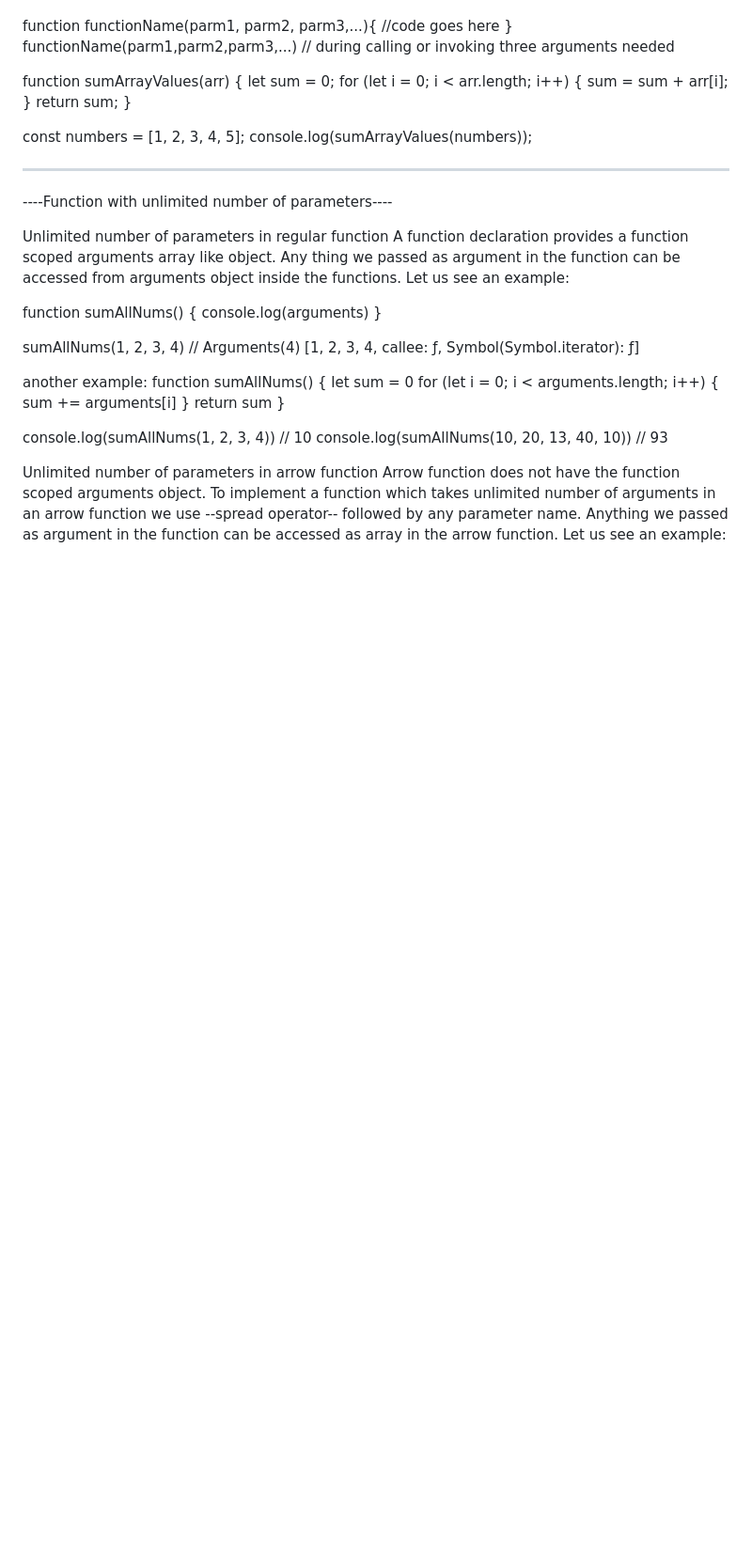
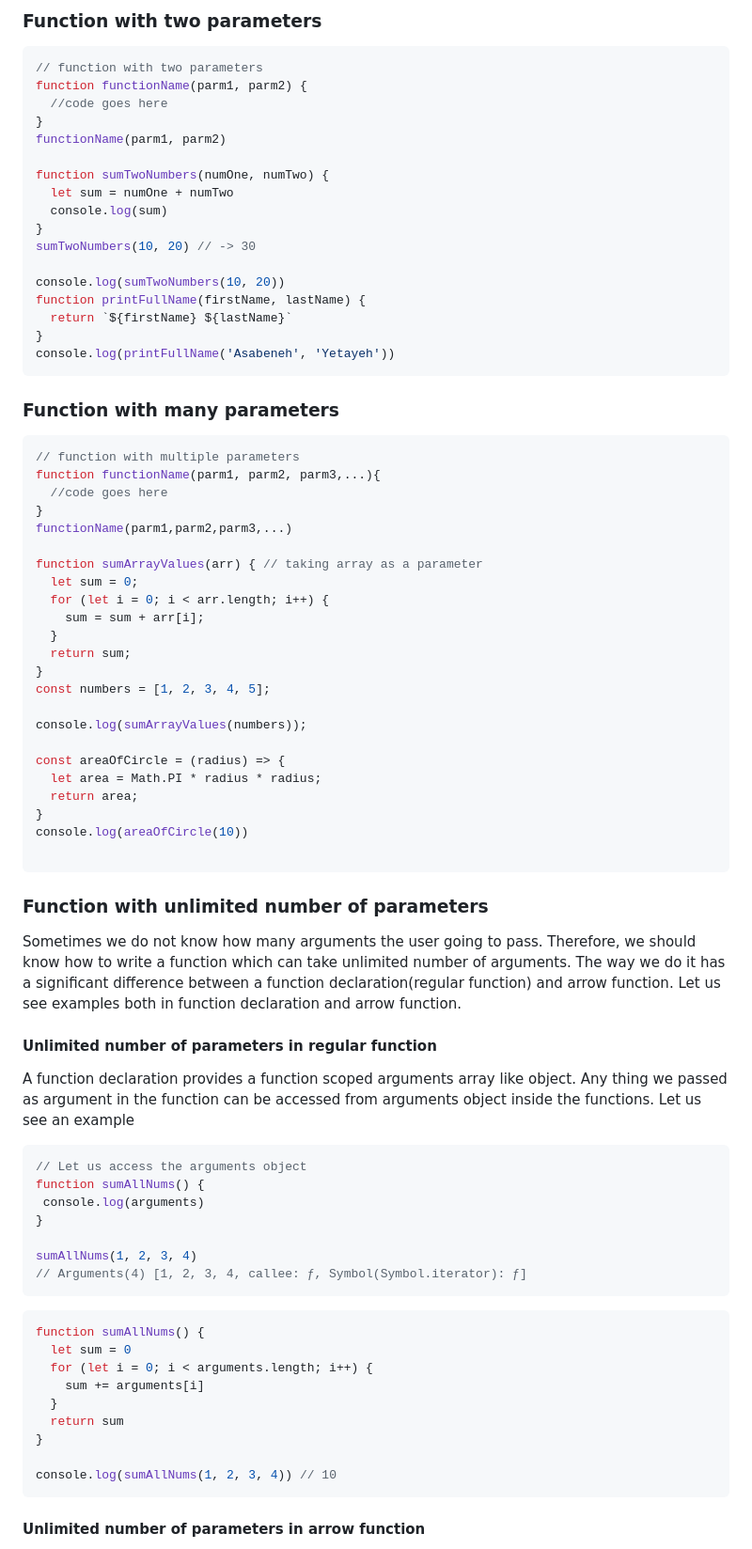
Before and after one commit to groggy7/javascript-exercises, a Markdown page: day 7/README.md, the part around one of its changes. Shown at 94% size. GitHub-like rendering; blank space fills up the shorter version.

````diff
--- a/day 7/README.md
+++ b/day 7/README.md
@@ -28,37 +93,73 @@ functionName(parm1) // during calling or invoking one argument needed
 
+### Function with two parameters
+
+```js
+// function with two parameters
+function functionName(parm1, parm2) {
+  //code goes here
+}
+functionName(parm1, parm2)
+
+function sumTwoNumbers(numOne, numTwo) {
+  let sum = numOne + numTwo
+  console.log(sum)
+}
+sumTwoNumbers(10, 20) // -> 30
+
+console.log(sumTwoNumbers(10, 20))
+function printFullName(firstName, lastName) {
+  return `${firstName} ${lastName}`
+}
+console.log(printFullName('Asabeneh', 'Yetayeh'))
+```
+
+### Function with many parameters
+
+```js
+// function with multiple parameters
 function functionName(parm1, parm2, parm3,...){
   //code goes here
 }
-functionName(parm1,parm2,parm3,...) // during calling or invoking three arguments needed
+functionName(parm1,parm2,parm3,...)
 
-function sumArrayValues(arr) {
+function sumArrayValues(arr) { // taking array as a parameter
   let sum = 0;
   for (let i = 0; i < arr.length; i++) {
     sum = sum + arr[i];
   }
   return sum;
 }
+const numbers = [1, 2, 3, 4, 5];
 
-const numbers = [1, 2, 3, 4, 5];
 console.log(sumArrayValues(numbers));
 
-**********************************************************************************************************************
+const areaOfCircle = (radius) => {
+  let area = Math.PI * radius * radius;
+  return area;
+}
+console.log(areaOfCircle(10))
 
-----Function with unlimited number of parameters----
+```
 
-Unlimited number of parameters in regular function
-A function declaration provides a function scoped arguments array like object.
-Any thing we passed as argument in the function can be accessed from arguments object inside the functions.
-Let us see an example:
+### Function with unlimited number of parameters
 
+Sometimes we do not know how many arguments the user going to pass. Therefore, we should know how to write a function which can take unlimited number of arguments. The way we do it has a significant difference between a function declaration(regular function) and arrow function. Let us see examples both in function declaration and arrow function.
+
+#### Unlimited number of parameters in regular function
+
+ A function declaration provides a function scoped arguments array like object. Any thing we passed as argument in the function can be accessed from arguments object inside the functions. Let us see an example
+
+ ```js
+// Let us access the arguments object
 function sumAllNums() {
- console.log(arguments)
+  console.log(arguments)
 }
 
 sumAllNums(1, 2, 3, 4)
 // Arguments(4) [1, 2, 3, 4, callee: ƒ, Symbol(Symbol.iterator): ƒ]
+```
 
-another example:
+```js
 function sumAllNums() {
   let sum = 0
   for (let i = 0; i < arguments.length; i++) {
@@ -68,12 +169,7 @@ function sumAllNums() {
 }
 
 console.log(sumAllNums(1, 2, 3, 4)) // 10
-console.log(sumAllNums(10, 20, 13, 40, 10))  // 93
+```
 
-Unlimited number of parameters in arrow function
-Arrow function does not have the function scoped arguments object.
-To implement a function which takes unlimited number of arguments in an arrow function
-we use --spread operator-- followed by any parameter name.
-Anything we passed as argument in the function can be accessed as array in the arrow function.
-Let us see an example:
+#### Unlimited number of parameters in arrow function
 
````
Also changed, not shown: other parts of day 7/README.md (+168 -46 lines).
